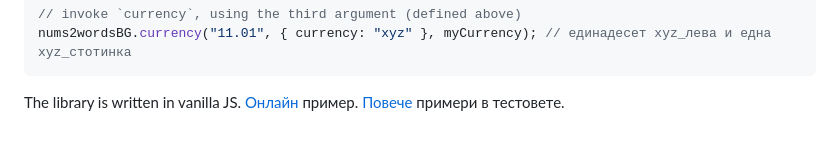
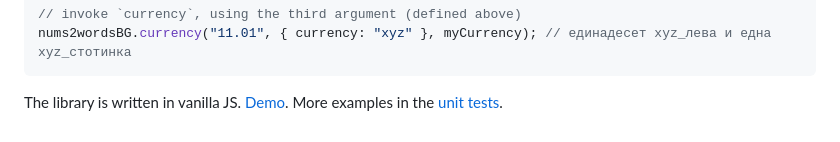
Before and after one commit to vidul-nikolaev-petrov/nums2wordsBG, a Markdown page: README.md, the part around the change. Drawn GitHub-style.

Commit message:
Readme -- minor change

````diff
--- a/README.md
+++ b/README.md
@@ -79,4 +79,4 @@ const myCurrency = function () {
 nums2wordsBG.currency("11.01", { currency: "xyz" }, myCurrency); // единадесет xyz_лева и една xyz_стотинка
 ```
 
-The library is written in vanilla JS. [Онлайн](https://vidul-nikolaev-petrov.github.io/nums2wordsBG) пример. [Повече](https://github.com/vidul-nikolaev-petrov/nums2wordsBG/tree/main/spec) примери в тестовете.
+The library is written in vanilla JS. [Demo](https://vidul-nikolaev-petrov.github.io/nums2wordsBG). More examples in the [unit tests](https://github.com/vidul-nikolaev-petrov/nums2wordsBG/tree/main/spec).
````
